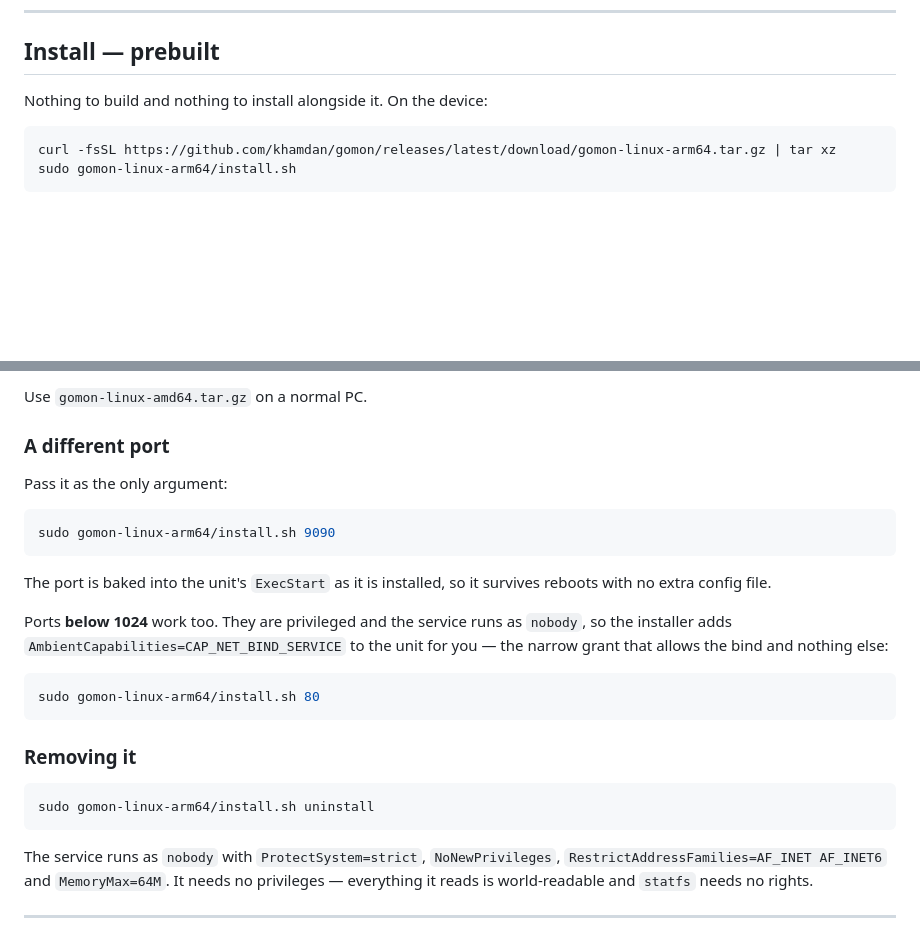
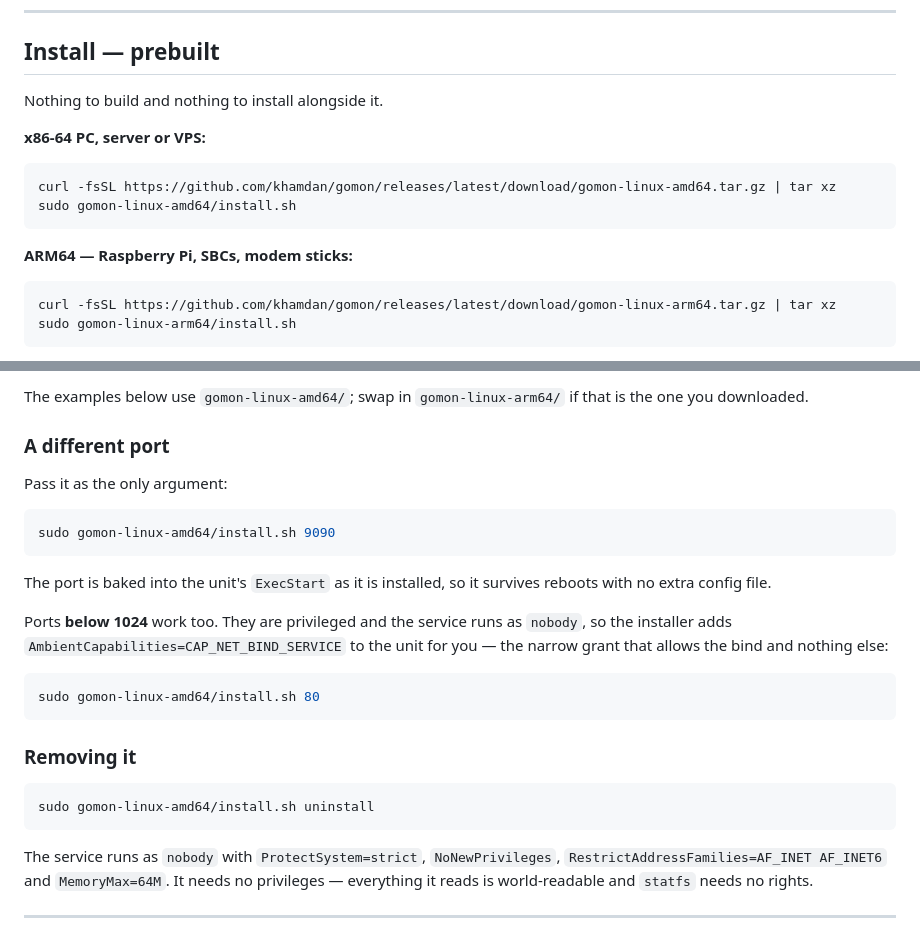
Before and after one commit to khamdan/gomon, a Markdown page: README.md, 2 parts joined by grey strips. Drawn GitHub-style; blank space fills up the shorter version.

````diff
--- a/README.md
+++ b/README.md
@@ -17,7 +22,16 @@ the standard library.
 
 ## Install — prebuilt
 
-Nothing to build and nothing to install alongside it. On the device:
+Nothing to build and nothing to install alongside it.
+
+**x86-64 PC, server or VPS:**
+
+```bash
+curl -fsSL https://github.com/khamdan/gomon/releases/latest/download/gomon-linux-amd64.tar.gz | tar xz
+sudo gomon-linux-amd64/install.sh
+```
+
+**ARM64 — Raspberry Pi, SBCs, modem sticks:**
 
 ```bash
 curl -fsSL https://github.com/khamdan/gomon/releases/latest/download/gomon-linux-arm64.tar.gz | tar xz
@@ -30,12 +44,13 @@ unit, **enables it at boot and starts it now**, then prints the URL to open —
 
-Use `gomon-linux-amd64.tar.gz` on a normal PC.
+The examples below use `gomon-linux-amd64/`; swap in `gomon-linux-arm64/` if
+that is the one you downloaded.
 
 ### A different port
 
 Pass it as the only argument:
 
 ```bash
-sudo gomon-linux-arm64/install.sh 9090
+sudo gomon-linux-amd64/install.sh 9090
 ```
 
 The port is baked into the unit's `ExecStart` as it is installed, so it
@@ -46,13 +61,13 @@ Ports **below 1024** work too. They are privileged and the service runs as
 the unit for you — the narrow grant that allows the bind and nothing else:
 
 ```bash
-sudo gomon-linux-arm64/install.sh 80
+sudo gomon-linux-amd64/install.sh 80
 ```
 
 ### Removing it
 
 ```bash
-sudo gomon-linux-arm64/install.sh uninstall
+sudo gomon-linux-amd64/install.sh uninstall
 ```
 
 The service runs as `nobody` with `ProtectSystem=strict`, `NoNewPrivileges`,
````
Also changed, not shown: other parts of README.md (+49 -21 lines).
